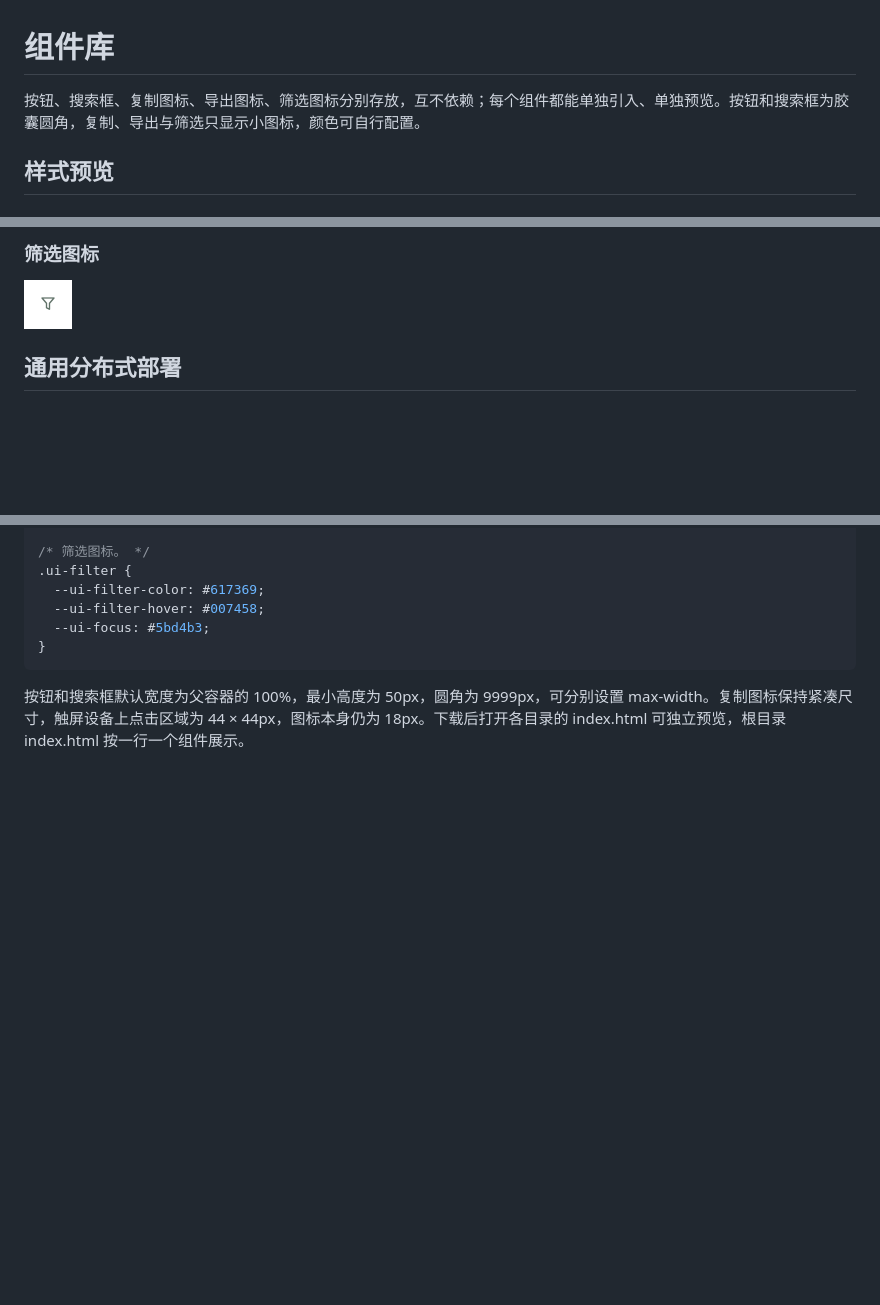
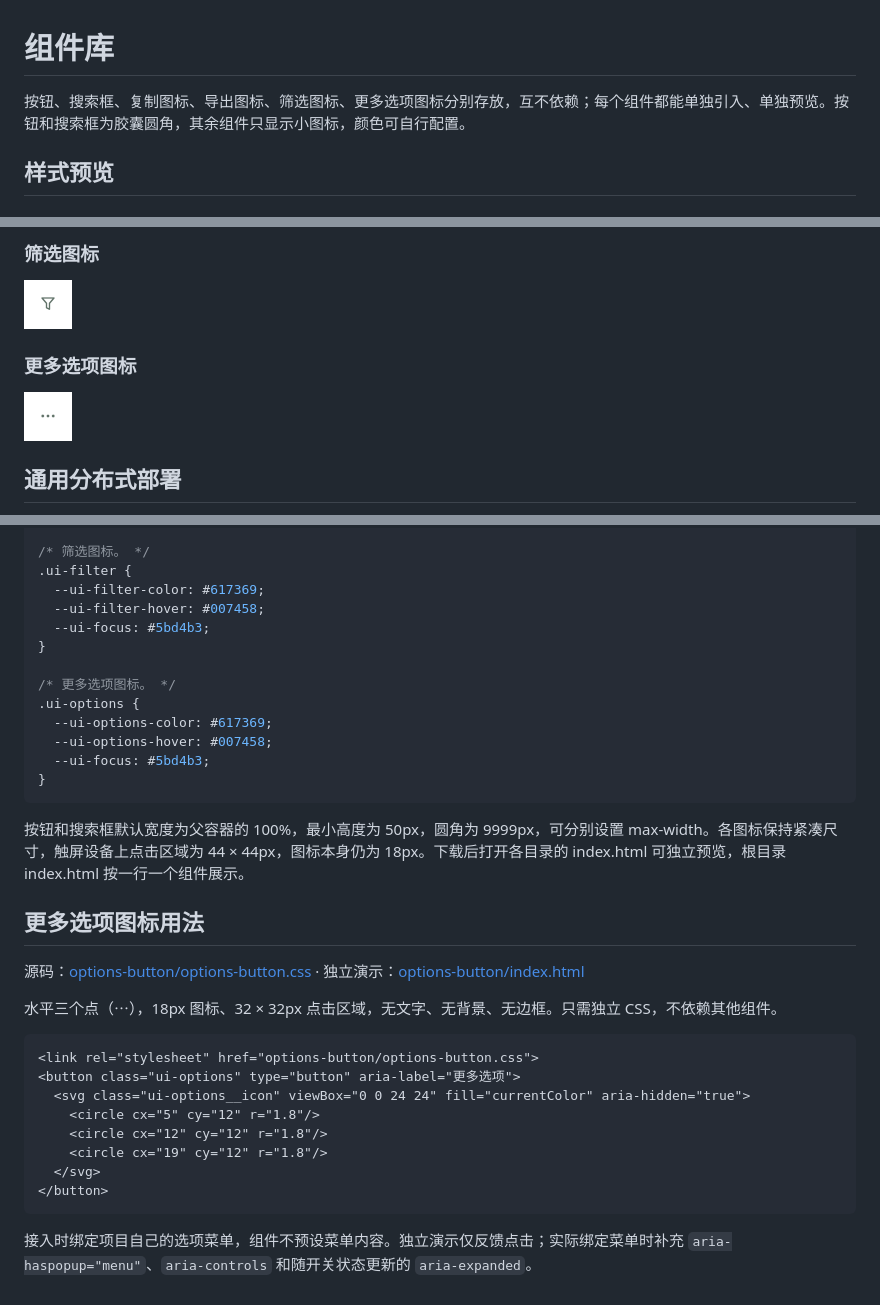
Before and after one commit to Smile96899/component-library, a Markdown page: README.md, 3 parts joined by grey strips. Drawn GitHub-style; pictures changed too: assets/options-button.png (added); blank space fills up the shorter version.

Commit message:
Add independent compact more-options icon

````diff
--- a/README.md
+++ b/README.md
@@ -1,6 +1,6 @@
 # 组件库
 
-按钮、搜索框、复制图标、导出图标、筛选图标分别存放，互不依赖；每个组件都能单独引入、单独预览。按钮和搜索框为胶囊圆角，复制、导出与筛选只显示小图标，颜色可自行配置。
+按钮、搜索框、复制图标、导出图标、筛选图标、更多选项图标分别存放，互不依赖；每个组件都能单独引入、单独预览。按钮和搜索框为胶囊圆角，其余组件只显示小图标，颜色可自行配置。
 
 ## 样式预览
 
@@ -23,6 +23,10 @@
 ### 筛选图标
 
 <img src="assets/filter-button.png" alt="筛选图标" width="48">
+
+### 更多选项图标
+
+<img src="assets/options-button.png" alt="更多选项图标" width="48">
 
 ## 通用分布式部署
 
@@ -159,6 +165,32 @@
   --ui-filter-hover: #007458;
   --ui-focus: #5bd4b3;
 }
+
+/* 更多选项图标。 */
+.ui-options {
+  --ui-options-color: #617369;
+  --ui-options-hover: #007458;
+  --ui-focus: #5bd4b3;
+}
 ```
 
-按钮和搜索框默认宽度为父容器的 100%，最小高度为 50px，圆角为 9999px，可分别设置 max-width。复制图标保持紧凑尺寸，触屏设备上点击区域为 44 × 44px，图标本身仍为 18px。下载后打开各目录的 index.html 可独立预览，根目录 index.html 按一行一个组件展示。
+按钮和搜索框默认宽度为父容器的 100%，最小高度为 50px，圆角为 9999px，可分别设置 max-width。各图标保持紧凑尺寸，触屏设备上点击区域为 44 × 44px，图标本身仍为 18px。下载后打开各目录的 index.html 可独立预览，根目录 index.html 按一行一个组件展示。
+
+## 更多选项图标用法
+
+源码：[options-button/options-button.css](options-button/options-button.css) · 独立演示：[options-button/index.html](options-button/index.html)
+
+水平三个点（⋯），18px 图标、32 × 32px 点击区域，无文字、无背景、无边框。只需独立 CSS，不依赖其他组件。
+
+```html
+<link rel="stylesheet" href="options-button/options-button.css">
+<button class="ui-options" type="button" aria-label="更多选项">
+  <svg class="ui-options__icon" viewBox="0 0 24 24" fill="currentColor" aria-hidden="true">
+    <circle cx="5" cy="12" r="1.8"/>
+    <circle cx="12" cy="12" r="1.8"/>
+    <circle cx="19" cy="12" r="1.8"/>
+  </svg>
+</button>
+```
+
+接入时绑定项目自己的选项菜单，组件不预设菜单内容。独立演示仅反馈点击；实际绑定菜单时补充 `aria-haspopup="menu"`、`aria-controls` 和随开关状态更新的 `aria-expanded`。
````
Also changed, not shown: other parts of README.md (+2 -0 lines), 3 other files.
